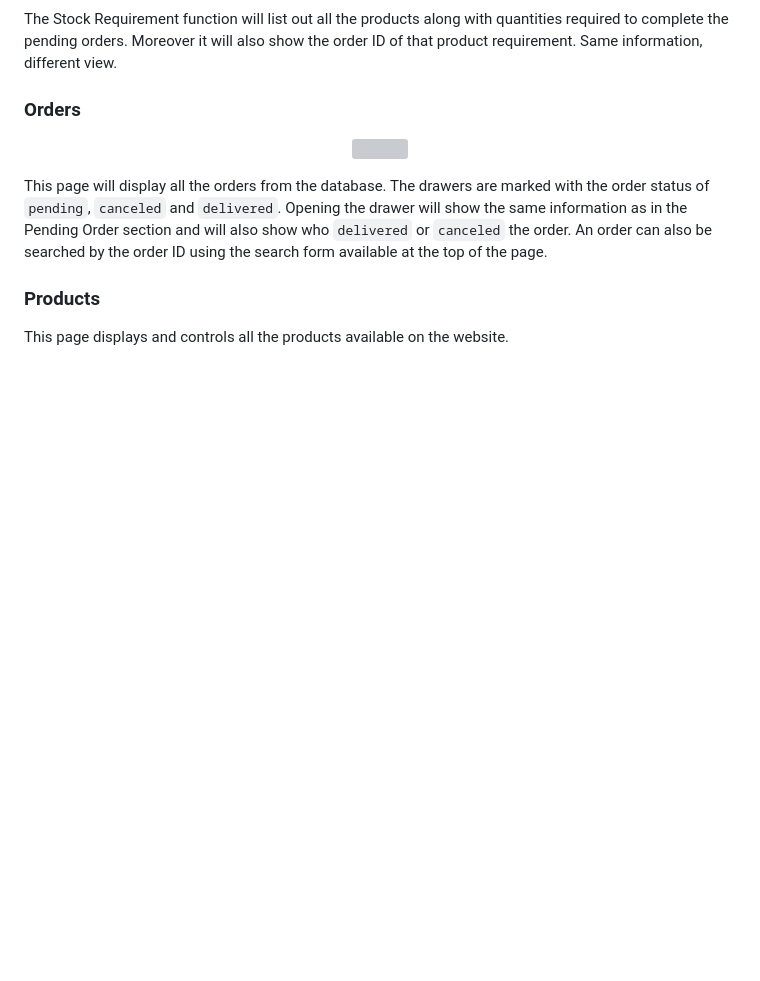
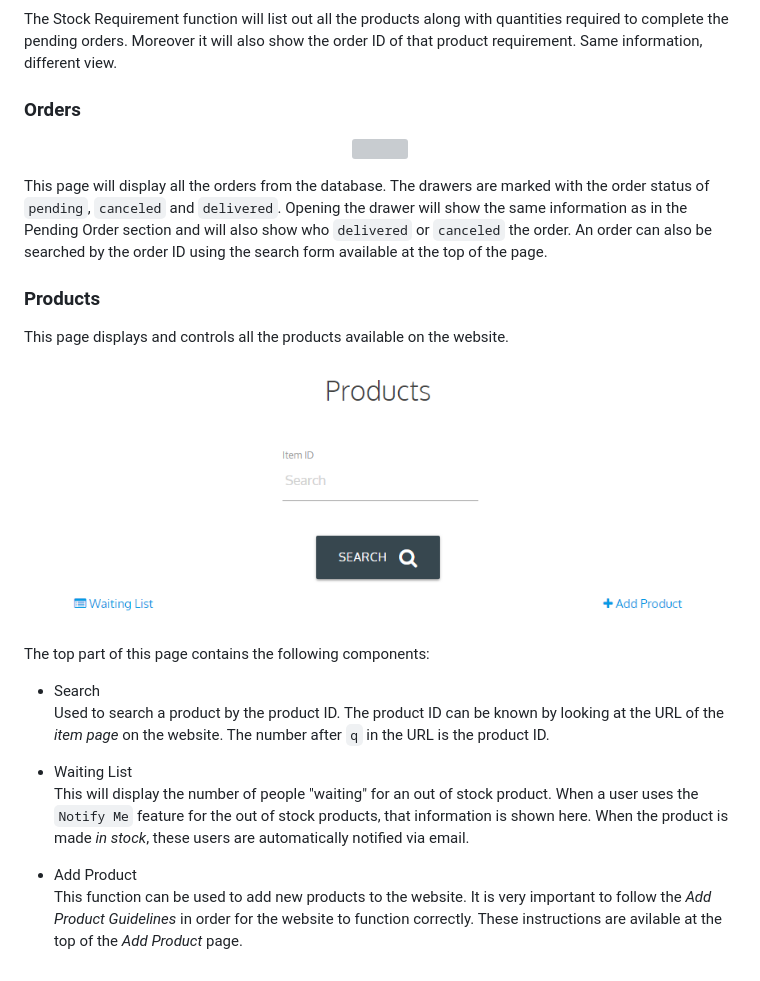
Before and after one commit to parthshahk/Electronics, a Markdown page: README.md, the part around the change. GitHub-like rendering; pictures changed too: documentation/images/products_top.PNG (added); blank space fills up the shorter version; grey boxes are pictures that could not be loaded.

```diff
--- a/README.md
+++ b/README.md
@@ -142,3 +142,18 @@ This page will display all the orders from the database. The drawers are marked
 ### Products
 
 This page displays and controls all the products available on the website.
+
+<p align="center">
+    <img src="./documentation/images/products_top.PNG">
+</p>
+
+The top part of this page contains the following components:
+
+- Search<br>
+Used to search a product by the product ID. The product ID can be known by looking at the URL of the _item page_ on the website. The number after `q` in the URL is the product ID.
+
+- Waiting List<br>
+This will display the number of people "waiting" for an out of stock product. When a user uses the `Notify Me` feature for the out of stock products, that information is shown here. When the product is made _in stock_, these users are automatically notified via email.
+
+- Add Product<br>
+This function can be used to add new products to the website. It is very important to follow the _Add Product Guidelines_ in order for the website to function correctly. These instructions are avilable at the top of the _Add Product_ page.
```
